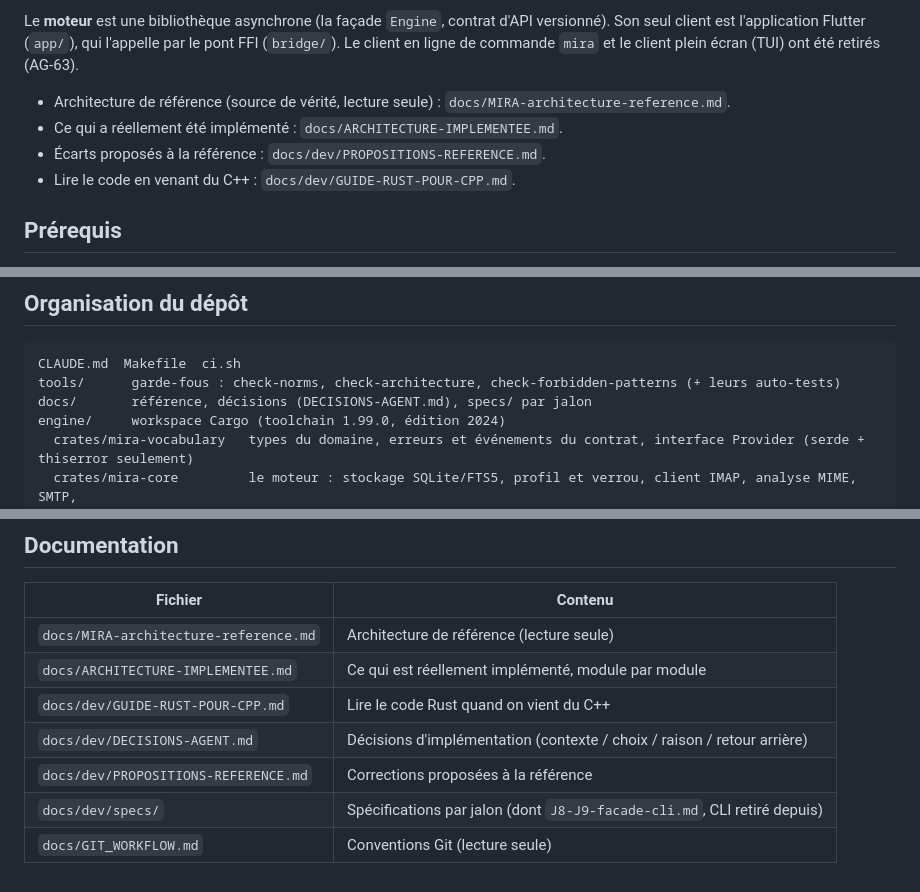
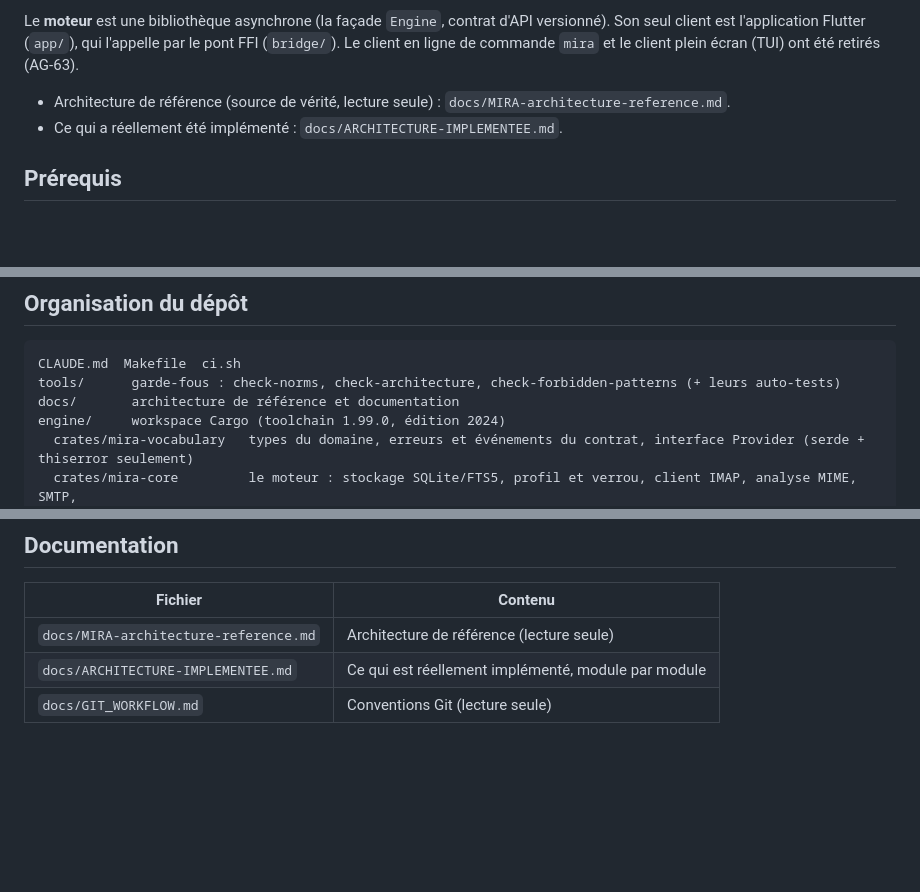
Before and after one commit to nnoah29/MIRA, a Markdown page: docs/ENGINE.md, 3 parts joined by grey strips. GitHub-like rendering; blank space fills up the shorter version.

Commit message:
docs(engine): retirer les mentions des notes de développement non suivies

````diff
--- a/docs/ENGINE.md
+++ b/docs/ENGINE.md
@@ -6,8 +6,6 @@ Le **moteur** est une bibliothèque asynchrone (la façade `Engine`, contrat d'A
 
 - Architecture de référence (source de vérité, lecture seule) : `docs/MIRA-architecture-reference.md`.
 - Ce qui a réellement été implémenté : `docs/ARCHITECTURE-IMPLEMENTEE.md`.
-- Écarts proposés à la référence : `docs/dev/PROPOSITIONS-REFERENCE.md`.
-- Lire le code en venant du C++ : `docs/dev/GUIDE-RUST-POUR-CPP.md`.
 
 ## Prérequis
 
@@ -46,7 +44,7 @@ Tous les tests réseau tournent contre les faux serveurs du crate `mira-testkit`
 ```
 CLAUDE.md  Makefile  ci.sh
 tools/      garde-fous : check-norms, check-architecture, check-forbidden-patterns (+ leurs auto-tests)
-docs/       référence, décisions (DECISIONS-AGENT.md), specs/ par jalon
+docs/       architecture de référence et documentation
 engine/     workspace Cargo (toolchain 1.99.0, édition 2024)
   crates/mira-vocabulary   types du domaine, erreurs et événements du contrat, interface Provider (serde + thiserror seulement)
   crates/mira-core         le moteur : stockage SQLite/FTS5, profil et verrou, client IMAP, analyse MIME, SMTP,
@@ -87,8 +85,4 @@ Règle de frontière : le cœur ne nomme aucun fournisseur, les providers sont p
 |---|---|
 | `docs/MIRA-architecture-reference.md` | Architecture de référence (lecture seule) |
 | `docs/ARCHITECTURE-IMPLEMENTEE.md` | Ce qui est réellement implémenté, module par module |
-| `docs/dev/GUIDE-RUST-POUR-CPP.md` | Lire le code Rust quand on vient du C++ |
-| `docs/dev/DECISIONS-AGENT.md` | Décisions d'implémentation (contexte / choix / raison / retour arrière) |
-| `docs/dev/PROPOSITIONS-REFERENCE.md` | Corrections proposées à la référence |
-| `docs/dev/specs/` | Spécifications par jalon (dont `J8-J9-facade-cli.md`, CLI retiré depuis) |
 | `docs/GIT_WORKFLOW.md` | Conventions Git (lecture seule) |
````
